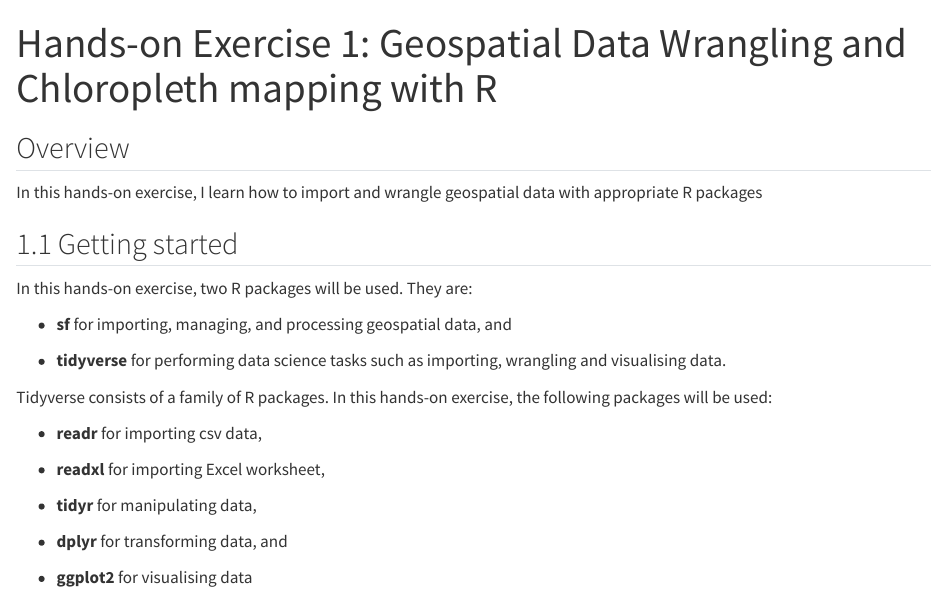
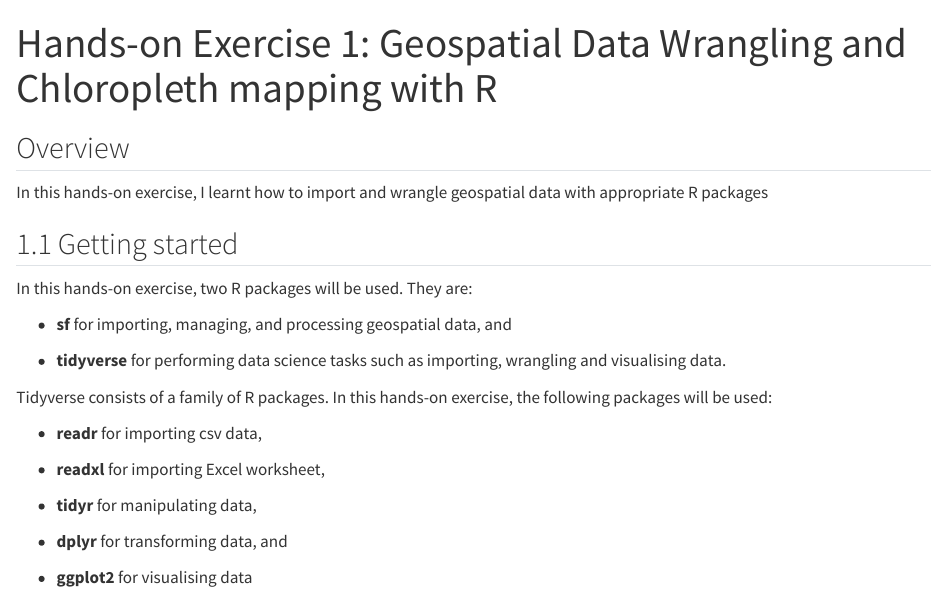
Before and after one commit to rachel-limj/ISSS624, a Quarto document (Hands-on_Ex1/Hands-on_Ex1.qmd): the page in a window 1100 px wide, from its top. Rendered offline with R 4.5, knitr and Pandoc in place of Quarto, with nearby package versions; some code elsewhere in the file could not run offline; long lines of code are wrapped.

Commit message:
commit changes for hands-on ex1 25nov

```diff
--- a/Hands-on_Ex1/Hands-on_Ex1.qmd
+++ b/Hands-on_Ex1/Hands-on_Ex1.qmd
@@ -5,7 +5,7 @@ editor: visual
 
 ## Overview
 
-In this hands-on exercise, I learn how to import and wrangle geospatial data with appropriate R packages
+In this hands-on exercise, I learnt how to import and wrangle geospatial data with appropriate R packages
 
 ## 1.1 Getting started
 
```
Also changed, not shown: 23 other files.
